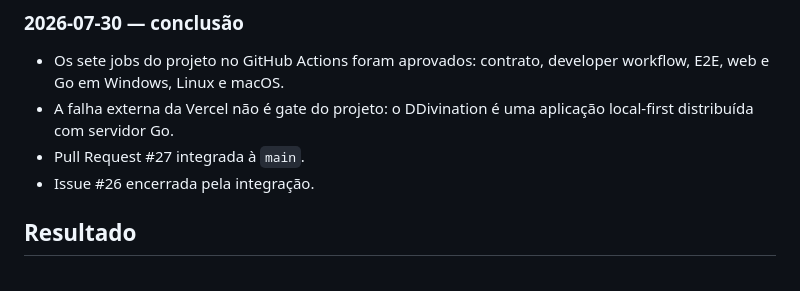
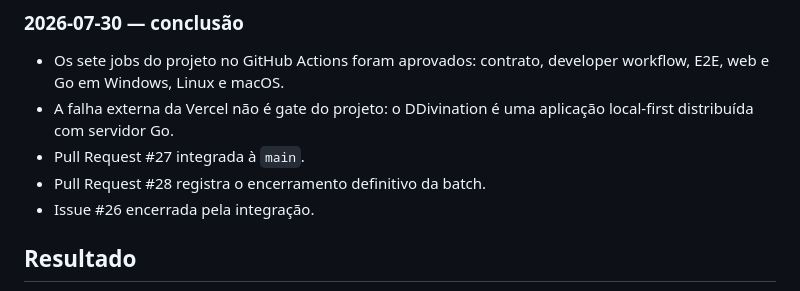
Before and after one commit to EmanuelSena101/DDivination, a Markdown page: docs/batches/BATCH-007-editorial-persistence.md, the part around one of its changes. Drawn GitHub-style.

Commit message:
Link Batch 7 closing pull request

```diff
--- a/docs/batches/BATCH-007-editorial-persistence.md
+++ b/docs/batches/BATCH-007-editorial-persistence.md
@@ -144,6 +144,7 @@ e resolução explícita de conflitos, sem permitir sobrescrita silenciosa.
 - A falha externa da Vercel não é gate do projeto: o DDivination é uma
   aplicação local-first distribuída com servidor Go.
 - Pull Request #27 integrada à `main`.
+- Pull Request #28 registra o encerramento definitivo da batch.
 - Issue #26 encerrada pela integração.
 
 ## Resultado
```
Also changed, not shown: other parts of docs/batches/BATCH-007-editorial-persistence.md (+1 -1 lines).
